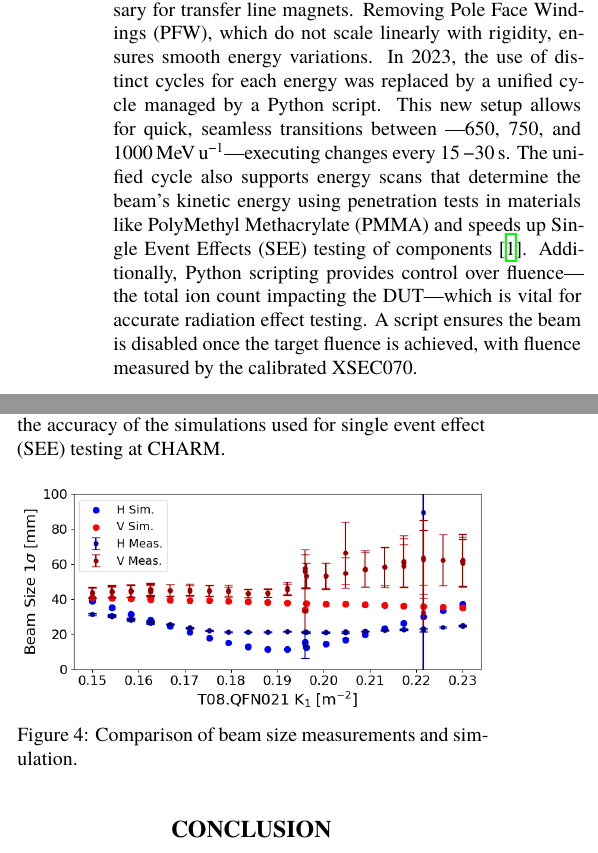
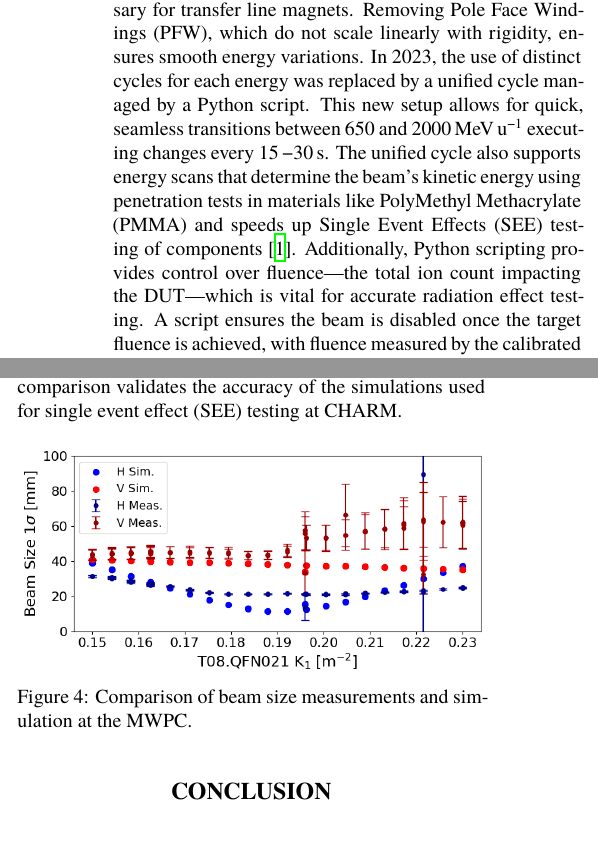
Before and after one commit to eliottjohnson/IPAC2024---Beam-Optics-Modelling-of-SX-VHE-Heavy-Ions-from-the-PS-for-Radiation-Effects-Testing, a LaTeX document (THPR032.tex): two parts of the columns of page 3 of 4, joined at a grey line, cut so that both start at the same text. Compiled offline with XeLaTeX; a missing font is replaced by an installed copy or a similar font.

Commit message:
Draft 1.0 for Matthew

```diff
--- a/THPR032.tex
+++ b/THPR032.tex
@@ -257,7 +257,7 @@ The current HEARTS setup encounters limitations due to extensive air regions alo
 %%%%%%%%%%%%%%%%%%%%%%%%%%%%%%%%
 \section{Energy control}
 
-Rapid beam energy adjustments, essential for exploring various Linear Energy Transfer (LET) regions and penetration depths, are facilitated through a process developed by CHIMERA at CERN. This involves adjusting the magnetic field at the PS's flat top to change beam rigidity. The makerule algorithm recalculates the magnetic field necessary for transfer line magnets. Removing Pole Face Windings (PFW), which do not scale linearly with rigidity, ensures smooth energy variations. In 2023, the use of distinct cycles for each energy was replaced by a unified cycle managed by a Python script. This new setup allows for quick, seamless transitions between —\SI{650}{}, \SI{750}{}, and \SI{1000}{\mega\electronvolt\per\nucleon}—executing changes every \SI{15}-\SI{30}{\second}. The unified cycle also supports energy scans that determine the beam's kinetic energy using penetration tests in materials like PolyMethyl Methacrylate (PMMA) and speeds up Single Event Effects (SEE) testing of components \cite{noauthor_hearts_nodate}. Additionally, Python scripting provides control over fluence—the total ion count impacting the DUT—which is vital for accurate radiation effect testing. A script ensures the beam is disabled once the target fluence is achieved, with fluence measured by the calibrated XSEC070.
+Rapid beam energy adjustments, essential for exploring various Linear Energy Transfer (LET) regions and penetration depths, are facilitated through a process developed by CHIMERA at CERN. This involves adjusting the magnetic field at the PS's flat top to change beam rigidity. The makerule algorithm recalculates the magnetic field necessary for transfer line magnets. Removing Pole Face Windings (PFW), which do not scale linearly with rigidity, ensures smooth energy variations. In 2023, the use of distinct cycles for each energy was replaced by a unified cycle managed by a Python script. This new setup allows for quick, seamless transitions between \SI{650}{} and \SI{2000}{\mega\electronvolt\per\nucleon} executing changes every \SI{15}-\SI{30}{\second}. The unified cycle also supports energy scans that determine the beam's kinetic energy using penetration tests in materials like PolyMethyl Methacrylate (PMMA) and speeds up Single Event Effects (SEE) testing of components \cite{noauthor_hearts_nodate}. Additionally, Python scripting provides control over fluence—the total ion count impacting the DUT—which is vital for accurate radiation effect testing. A script ensures the beam is disabled once the target fluence is achieved, with fluence measured by the calibrated XSEC070.
 
 \subsection{Straggling Effects}
 Energy straggling affects the beam's rigidity as it traverses air regions in the F61 and T08 transfer lines. This effect, modeled by FLUKA simulations which include vacuum windows and beam instrumentation \cite{battistoni_overview_2015}, can also be measured using penetration range measurement with different degraders thickness. As shown in Fig. \ref{fig:straggling_effects}, at T08.BTV35, lower kinetic energy at extraction leads to more significant beam displacement, confirming FLUKA's predictions. Installing vacuum pipes, particularly in key areas such as F61.MBXHD025, is recommended to reduce air-induced straggling. This would optimize VHE ion irradiation at IRRAD/CHARM by improving beam transport.
@@ -286,12 +286,12 @@ Energy straggling affects the beam's rigidity as it traverses air regions in the
 %\subsection{Comparison with MWPC}
 
 
-Figure~\ref{fig:diff_beam_size} illustrates the comparison between measured and simulated horizontal (H) and vertical (V) beam sizes as a function of quadrupole strength. The plot shows that the vertical beam measurements exhibit increased errors due to the beam's interaction with the vacuum pipe aperture, which alters its Gaussian shape. The aperture scraping may occur due to the varying dipolar moment experienced during quadrupole scans, as the beam does not travel through the center of the quadrupoles. This comparison validates the accuracy of the simulations used for single event effect (SEE) testing at CHARM.
+Figure~\ref{fig:diff_beam_size} illustrates the comparison between measured and simulated horizontal (H) and vertical (V) beam sizes at the MWPC as a function of quadrupole strength. The plot shows that the vertical beam measurements exhibit increased errors due to the beam's interaction with the vacuum pipe aperture, which alters its Gaussian shape. The aperture scraping may occur due to the varying dipolar moment experienced during quadrupole scans, as the beam does not travel through the center of the quadrupoles. This comparison validates the accuracy of the simulations used for single event effect (SEE) testing at CHARM.
 
 \begin{figure}[!htb]
    \centering
    \includegraphics*[width=1.0\columnwidth]{THPR032_f4.png}
-   \caption{Comparison of beam size measurements and simulation.}
+   \caption{Comparison of beam size measurements and simulation at the MWPC.}
    \label{fig:diff_beam_size}
 \end{figure}
 
```
Also changed, not shown: THPR032.tex (2 more changed lines).
